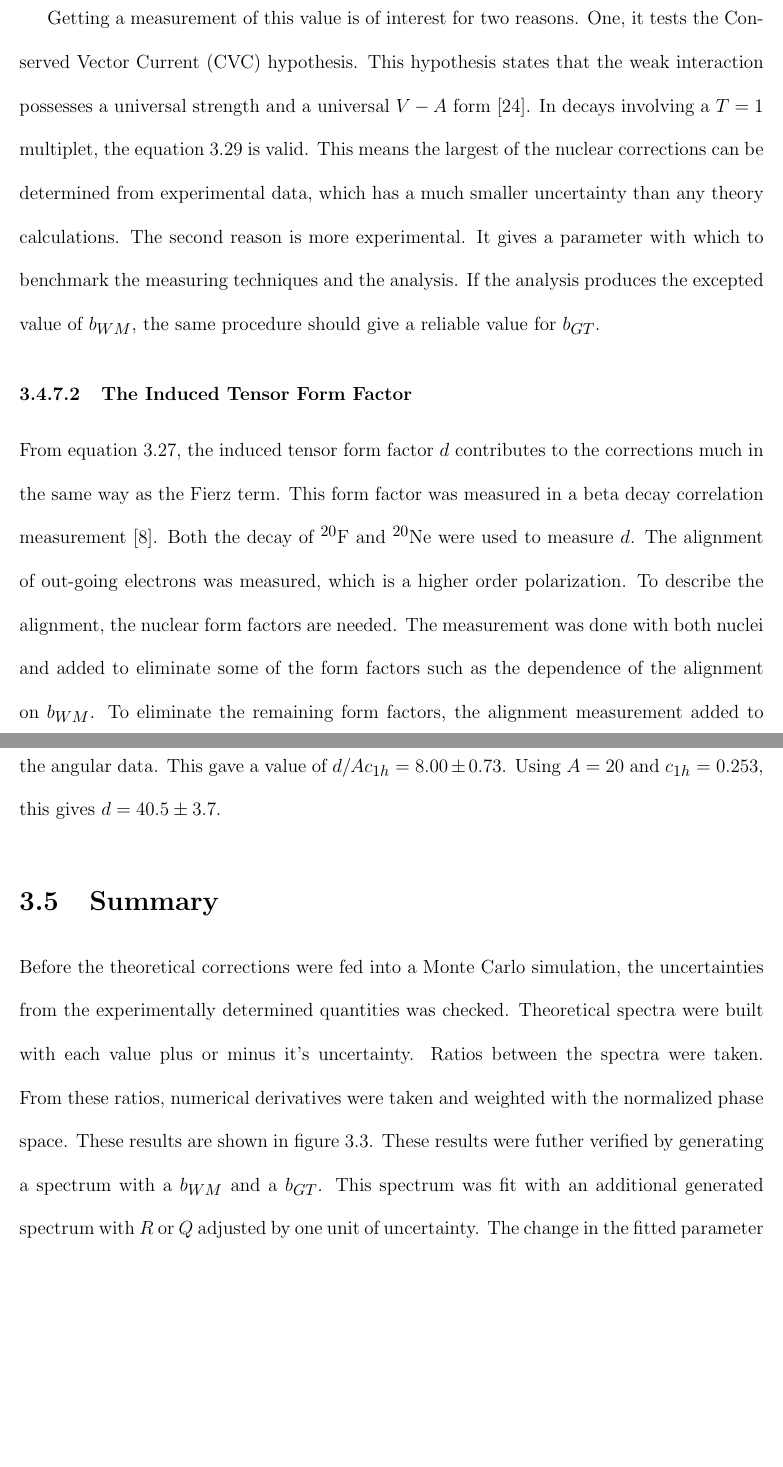
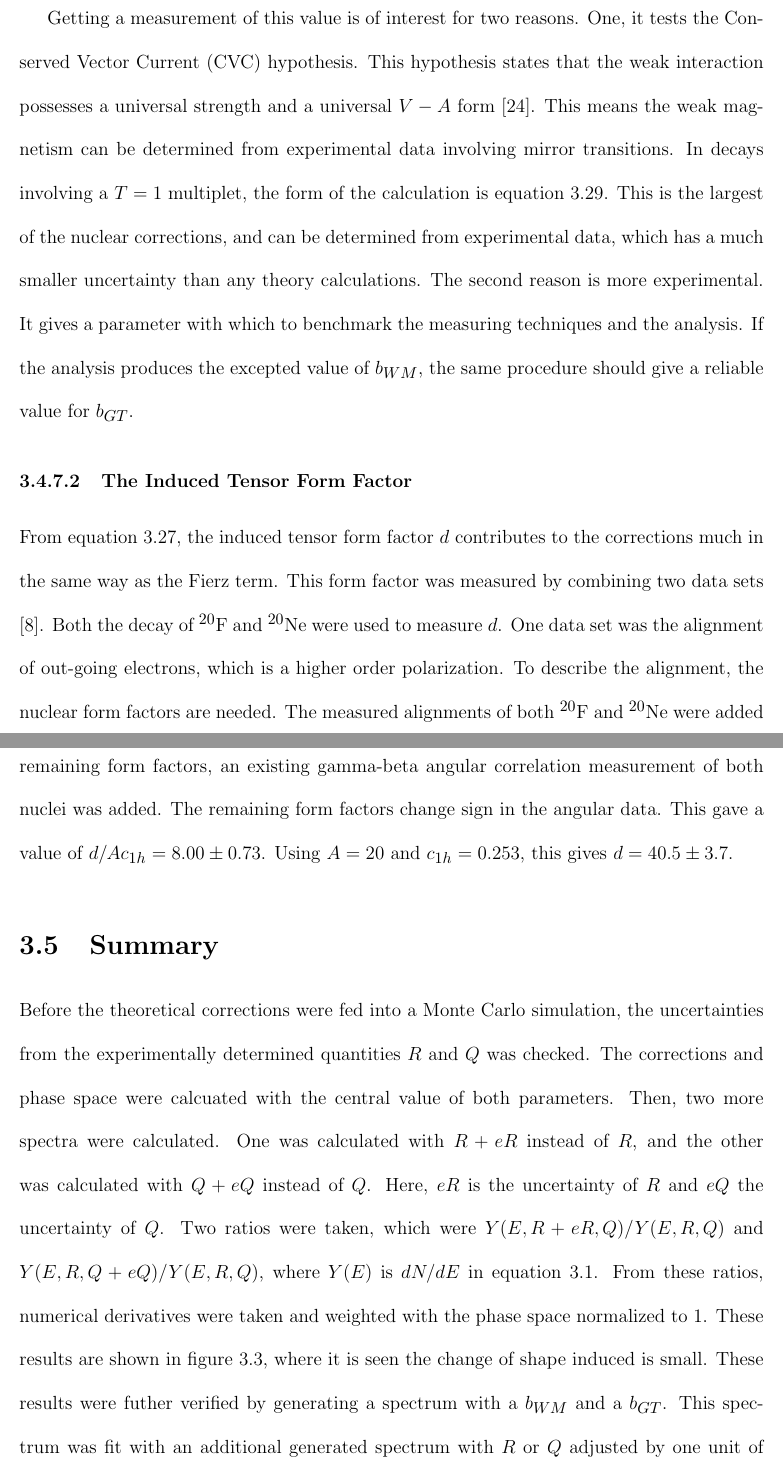
Before and after one commit to maximilian29631/MyThesis, a LaTeX thesis (MaxHughesThesis.tex, which reads TheoryChapter/TheoryFactors.tex): two parts of pages 42 and 43 of 114, joined at a grey line, cut so that both start at the same text, the shorter picture padded with empty space. Compiled offline with pdfLaTeX.

Commit message:
=Editted first 3 chapters.

```diff
--- a/TheoryChapter/TheoryFactors.tex
+++ b/TheoryChapter/TheoryFactors.tex
@@ -443,8 +443,9 @@ This gives a value of $43.4 \pm$ 1.2 \cite{Min11}.
 Getting a measurement of this value is of interest for two reasons.
 One, it tests the Conserved Vector Current (CVC) hypothesis.
 This hypothesis states that the weak interaction possesses a universal strength and a universal $V-A$ form \cite{Man58}.
-In decays involving a $T = 1$ multiplet, the equation \ref{eq:bwmcal} is valid.
-This means the largest of the nuclear corrections can be determined from experimental data, which has a much smaller uncertainty than any theory calculations.
+This means the weak magnetism can be determined from experimental data involving mirror transitions.
+In decays involving a $T = 1$ multiplet, the form of the calculation is equation \ref{eq:bwmcal}.
+This is the largest of the nuclear corrections, and can be determined from experimental data, which has a much smaller uncertainty than any theory calculations.
 The second reason is more experimental.
 It gives a parameter with which to benchmark the measuring techniques and the analysis.
 If the analysis produces the excepted value of $b_{WM}$, the same procedure should give a reliable value for $b_{GT}$.
@@ -452,23 +453,26 @@ If the analysis produces the excepted value of $b_{WM}$, the same procedure shou
 \subsubsection{The Induced Tensor Form Factor}
 
 From equation \ref{eq:sfcs}, the induced tensor form factor $d$ contributes to the corrections much in the same way as the Fierz term.
-This form factor was measured in a beta decay correlation measurement \cite{Min11}.
+This form factor was measured by combining two data sets \cite{Min11}.
 Both the decay of $^{20}$F and $^{20}$Ne were used to measure $d$.
-The alignment of out-going electrons was measured, which is a higher order polarization.
+One data set was the alignment of out-going electrons, which is a higher order polarization.
 To describe the alignment, the nuclear form factors are needed.
-The measurement was done with both nuclei and added to eliminate some of the form factors such as the dependence of the alignment on $b_{WM}$.
-To eliminate the remaining form factors, the alignment measurement added to existing gamma-beta angular correlation data.
+The measured alignments of both $^{20}$F and $^{20}$Ne were added to eliminate the form factors that changed sign between the two nuclei.
+To eliminate the remaining form factors, an existing gamma-beta angular correlation measurement of both nuclei was added.
 The remaining form factors change sign in the angular data.
 This gave a value of $d/Ac_{1h} = 8.00 \pm 0.73$.
 Using $A = 20$ and $c_{1h} = 0.253$, this gives $d = 40.5 \pm 3.7$.
 
 \section{Summary}
 
-Before the theoretical corrections were fed into a Monte Carlo simulation, the uncertainties from the experimentally determined quantities was checked.
-Theoretical spectra were built with each value plus or minus it's uncertainty.
-Ratios between the spectra were taken.
-From these ratios, numerical derivatives were taken and weighted with the normalized phase space.
-These results are shown in figure \ref{fig:theoryuncer}.
+Before the theoretical corrections were fed into a Monte Carlo simulation, the uncertainties from the experimentally determined quantities $R$ and $Q$ was checked.
+The corrections and phase space were calcuated with the central value of both parameters.
+Then, two more spectra were calculated.
+One was calculated with $R + eR$ instead of $R$, and the other was calculated with $Q + eQ$ instead of $Q$.
+Here, $eR$ is the uncertainty of $R$ and $eQ$ the uncertainty of $Q$.
+Two ratios were taken, which were $Y(E,R+eR,Q)/Y(E,R,Q)$ and $Y(E,R,Q+eQ)/Y(E,R,Q)$, where $Y(E)$ is $dN/dE$ in equation \ref{eq:betaspectrum}.
+From these ratios, numerical derivatives were taken and weighted with the phase space normalized to 1.
+These results are shown in figure \ref{fig:theoryuncer}, where it is seen the change of shape induced is small.
 These results were futher verified by generating a spectrum with a $b_{WM}$ and a $b_{GT}$.
 This spectrum was fit with an additional generated spectrum with $R$ or $Q$ adjusted by one unit of uncertainty.
 The change in the fitted parameter was found to be smaller than the expected statistical uncertainty.
```
Also changed, not shown: 20FChapter/20FChapter.tex (+6 -5 lines), IntroChapter/Introduction.tex (+3 -4 lines), MaxHughesThesis.tex (+1 -1 lines), Figures/DerivPlot.pdf, Figures/DerivPlot.png (added), MaxHughesThesis.pdf, TheoryChapter/TheoryFactors.tex (14 more changed lines).
